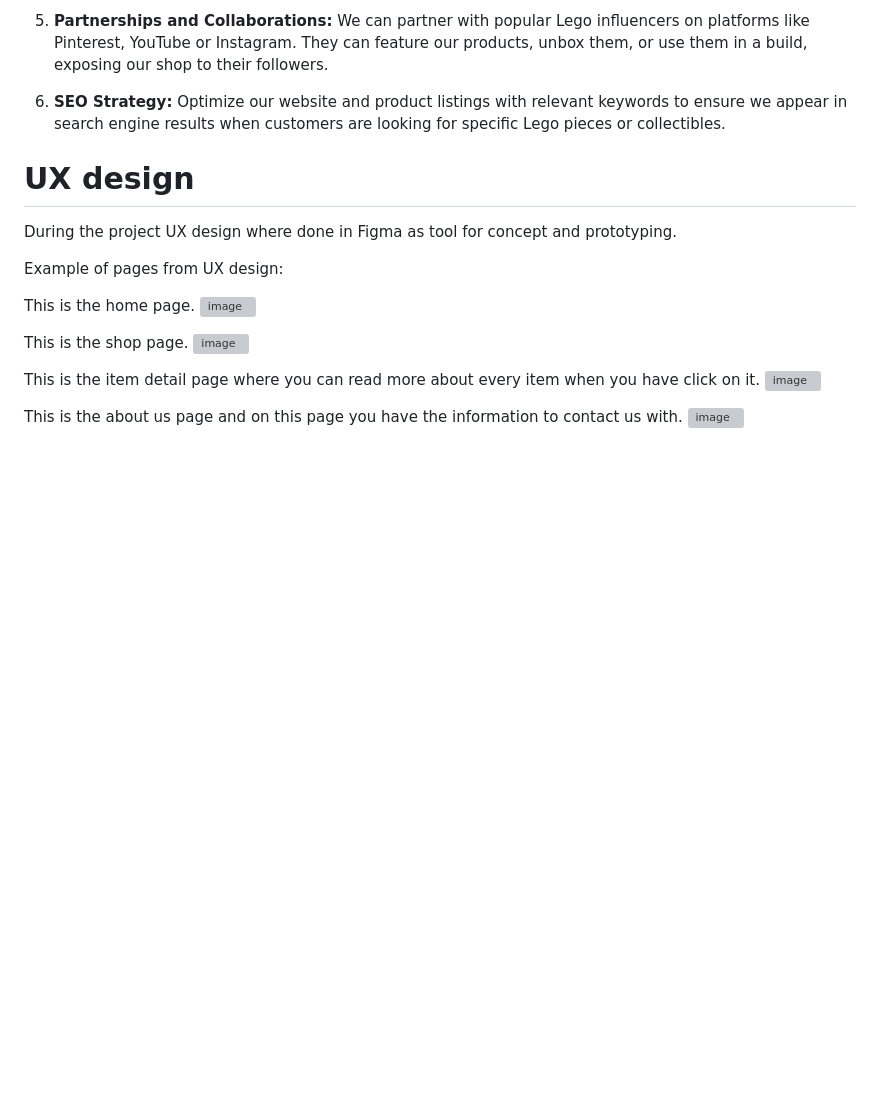
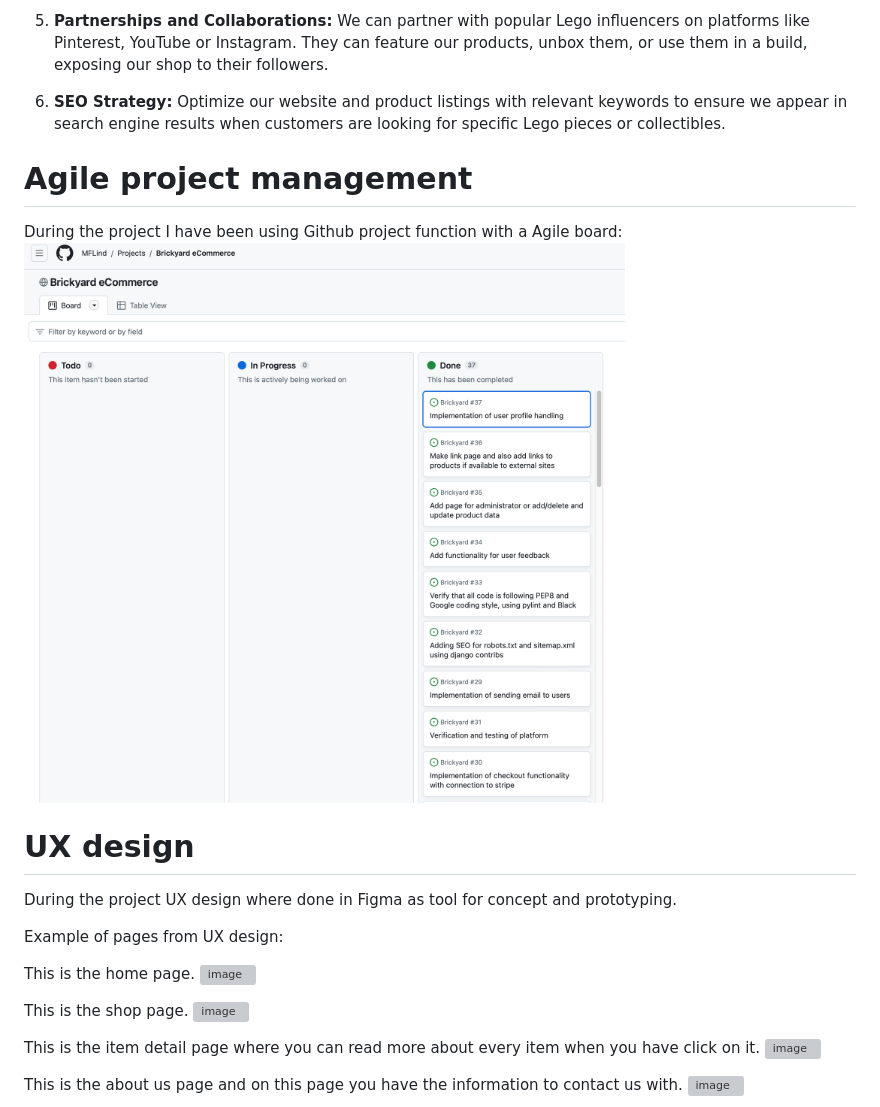
Before and after one commit to MFLind/Brickyard, a Markdown page: README.md, the part around the change. Drawn GitHub-style; pictures changed too: docs/images/agile.png (added); blank space fills up the shorter version; grey boxes are pictures that could not be loaded.

Commit message:
Add description about agile workmanship

```diff
--- a/README.md
+++ b/README.md
@@ -56,6 +56,10 @@ We already have bought several lots of Lego over 100 kg (buying in bulk), for ex
 
 6. **SEO Strategy:** Optimize our website and product listings with relevant keywords to ensure we appear in search engine results when customers are looking for specific Lego pieces or collectibles.
 
+# Agile project management
+
+During the project I have been using Github project function with a Agile board:
+![](docs/images/agile.png)
 
 # UX design
 During the project UX design where done in Figma as tool for concept and prototyping.
```
